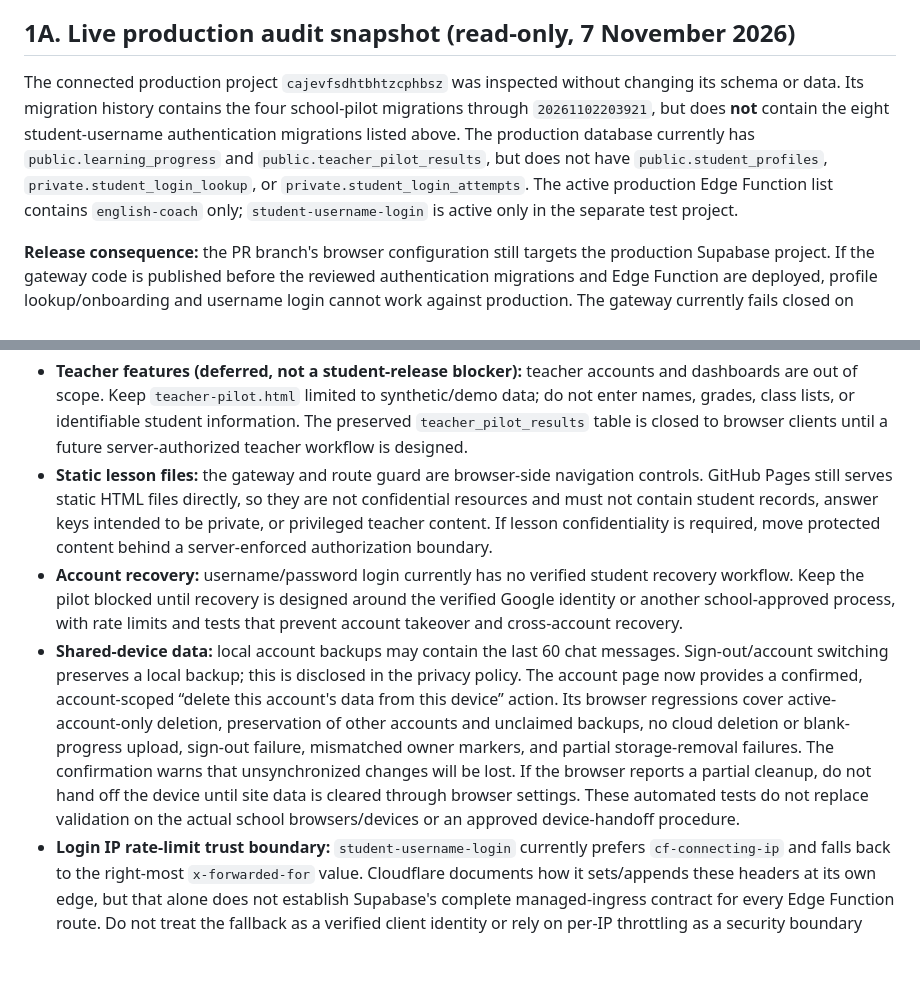
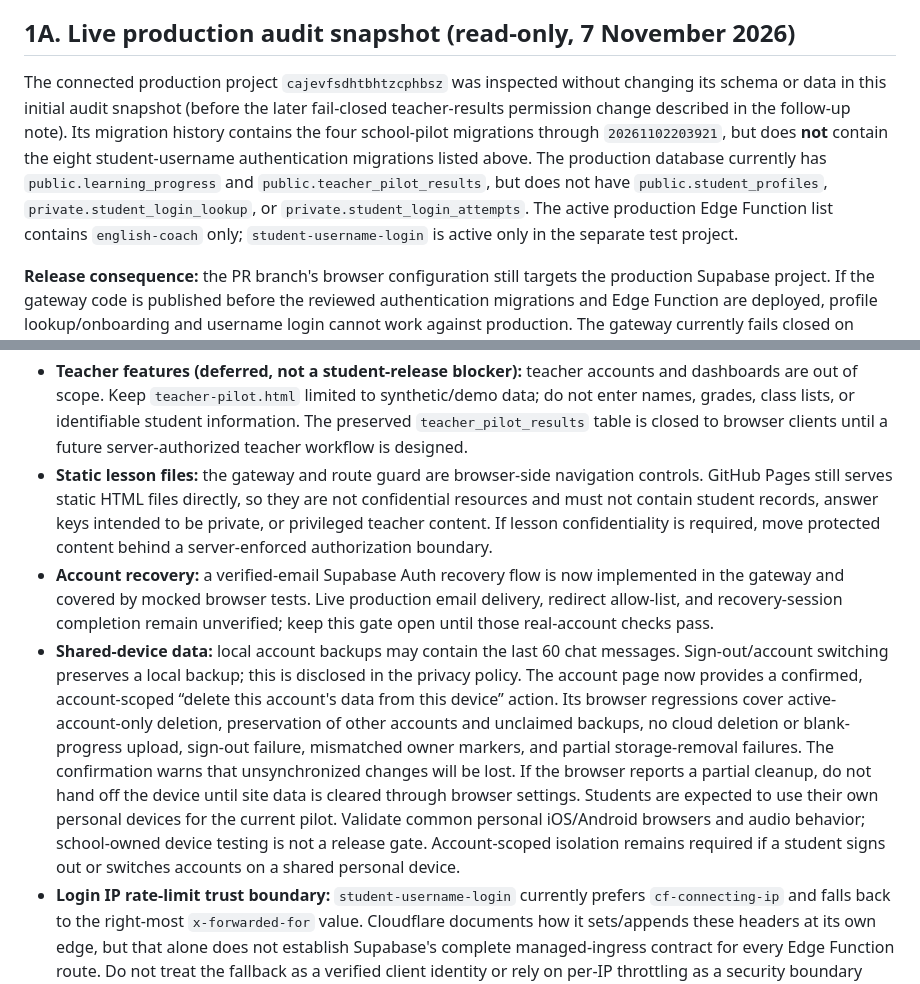
Before and after one commit to mrwael1773/english-hero, a Markdown page: docs/authentication-gateway-deployment.md, 2 parts joined by grey strips. Rendered like a GitHub page; blank space fills up the shorter version.

Commit message:
docs: update production audit and personal-device release scope

```diff
--- a/docs/authentication-gateway-deployment.md
+++ b/docs/authentication-gateway-deployment.md
@@ -22,7 +22,7 @@ This change is intentionally prepared for review only. Do not deploy it to the s
 
 ## 1A. Live production audit snapshot (read-only, 7 November 2026)
 
-The connected production project `cajevfsdhtbhtzcphbsz` was inspected without changing its schema or data. Its migration history contains the four school-pilot migrations through `20261102203921`, but does **not** contain the eight student-username authentication migrations listed above. The production database currently has `public.learning_progress` and `public.teacher_pilot_results`, but does not have `public.student_profiles`, `private.student_login_lookup`, or `private.student_login_attempts`. The active production Edge Function list contains `english-coach` only; `student-username-login` is active only in the separate test project.
+The connected production project `cajevfsdhtbhtzcphbsz` was inspected without changing its schema or data in this initial audit snapshot (before the later fail-closed teacher-results permission change described in the follow-up note). Its migration history contains the four school-pilot migrations through `20261102203921`, but does **not** contain the eight student-username authentication migrations listed above. The production database currently has `public.learning_progress` and `public.teacher_pilot_results`, but does not have `public.student_profiles`, `private.student_login_lookup`, or `private.student_login_attempts`. The active production Edge Function list contains `english-coach` only; `student-username-login` is active only in the separate test project.
 
 **Release consequence:** the PR branch's browser configuration still targets the production Supabase project. If the gateway code is published before the reviewed authentication migrations and Edge Function are deployed, profile lookup/onboarding and username login cannot work against production. The gateway currently fails closed on profile lookup errors, which protects learning screens but leaves students unable to proceed. Do not merge/publish this authentication gateway until the production schema, function, OAuth settings, and redirect allow-list are deliberately prepared and verified.
 
@@ -139,8 +143,8 @@ The UI and mocked browser tests are implemented, but no real production recovery
 
 - **Teacher features (deferred, not a student-release blocker):** teacher accounts and dashboards are out of scope. Keep `teacher-pilot.html` limited to synthetic/demo data; do not enter names, grades, class lists, or identifiable student information. The preserved `teacher_pilot_results` table is closed to browser clients until a future server-authorized teacher workflow is designed.
 - **Static lesson files:** the gateway and route guard are browser-side navigation controls. GitHub Pages still serves static HTML files directly, so they are not confidential resources and must not contain student records, answer keys intended to be private, or privileged teacher content. If lesson confidentiality is required, move protected content behind a server-enforced authorization boundary.
-- **Account recovery:** username/password login currently has no verified student recovery workflow. Keep the pilot blocked until recovery is designed around the verified Google identity or another school-approved process, with rate limits and tests that prevent account takeover and cross-account recovery.
-- **Shared-device data:** local account backups may contain the last 60 chat messages. Sign-out/account switching preserves a local backup; this is disclosed in the privacy policy. The account page now provides a confirmed, account-scoped “delete this account's data from this device” action. Its browser regressions cover active-account-only deletion, preservation of other accounts and unclaimed backups, no cloud deletion or blank-progress upload, sign-out failure, mismatched owner markers, and partial storage-removal failures. The confirmation warns that unsynchronized changes will be lost. If the browser reports a partial cleanup, do not hand off the device until site data is cleared through browser settings. These automated tests do not replace validation on the actual school browsers/devices or an approved device-handoff procedure.
+- **Account recovery:** a verified-email Supabase Auth recovery flow is now implemented in the gateway and covered by mocked browser tests. Live production email delivery, redirect allow-list, and recovery-session completion remain unverified; keep this gate open until those real-account checks pass.
+- **Shared-device data:** local account backups may contain the last 60 chat messages. Sign-out/account switching preserves a local backup; this is disclosed in the privacy policy. The account page now provides a confirmed, account-scoped “delete this account's data from this device” action. Its browser regressions cover active-account-only deletion, preservation of other accounts and unclaimed backups, no cloud deletion or blank-progress upload, sign-out failure, mismatched owner markers, and partial storage-removal failures. The confirmation warns that unsynchronized changes will be lost. If the browser reports a partial cleanup, do not hand off the device until site data is cleared through browser settings. Students are expected to use their own personal devices for the current pilot. Validate common personal iOS/Android browsers and audio behavior; school-owned device testing is not a release gate. Account-scoped isolation remains required if a student signs out or switches accounts on a shared personal device.
 - **Login IP rate-limit trust boundary:** `student-username-login` currently prefers `cf-connecting-ip` and falls back to the right-most `x-forwarded-for` value. Cloudflare documents how it sets/appends these headers at its own edge, but that alone does not establish Supabase's complete managed-ingress contract for every Edge Function route. Do not treat the fallback as a verified client identity or rely on per-IP throttling as a security boundary until Supabase confirms the exact header sanitization/append behavior for this project's hosted function endpoint (including missing/duplicate headers and any alternate route), or a controlled test-project verification establishes it. Keep username and username+IP throttles as independent layers; CORS is not authentication and does not prevent non-browser callers.
 
 ## Current limitation
```
Also changed, not shown: other parts of docs/authentication-gateway-deployment.md (+4 -0 lines).
